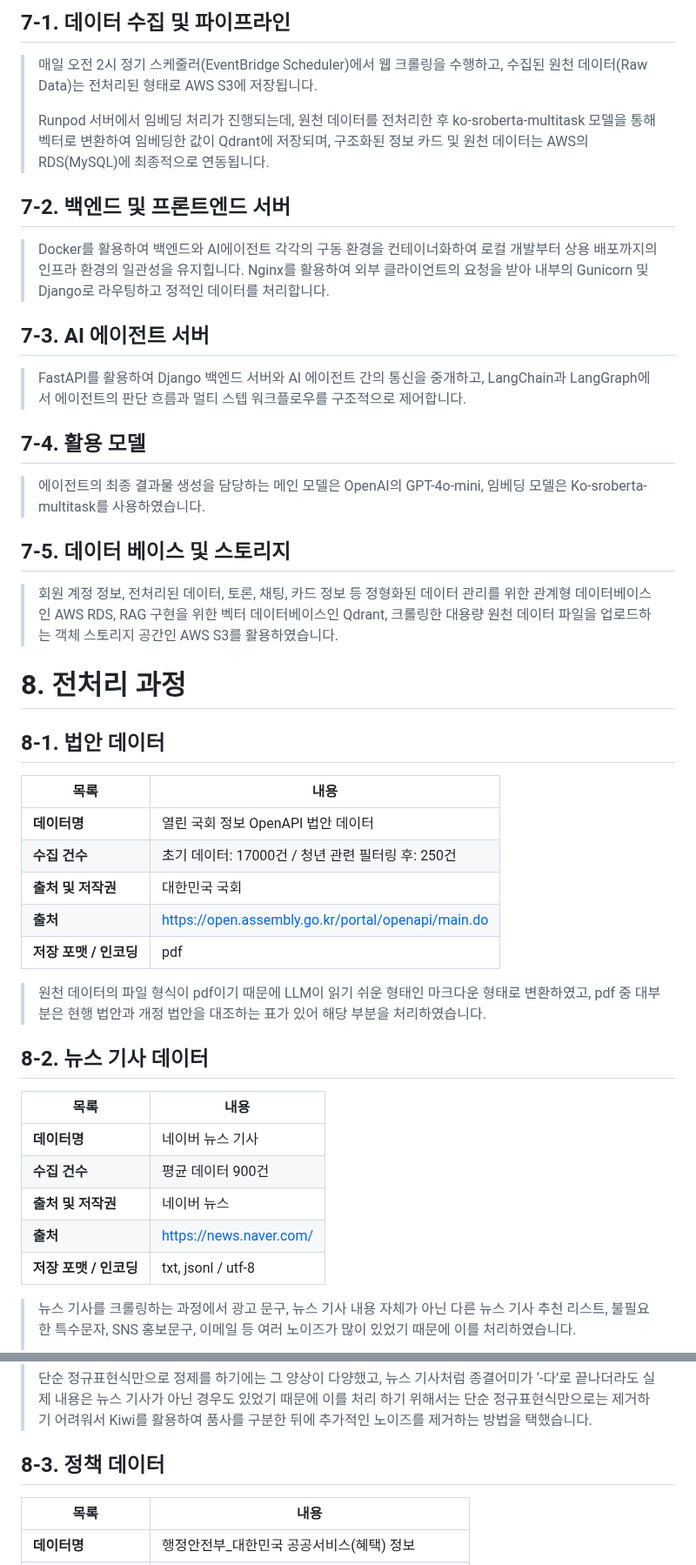
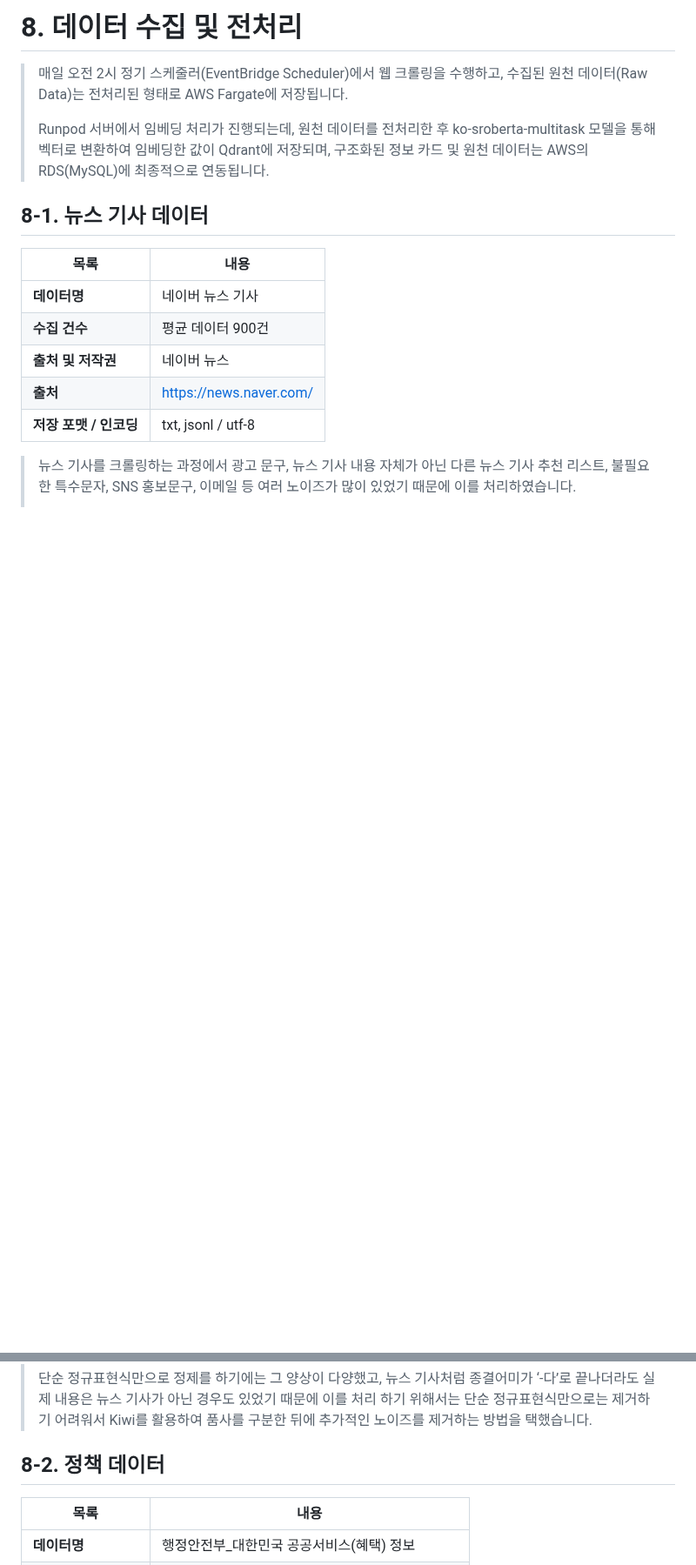
Before and after one commit to SKNETWORKS-FAMILY-AICAMP/SKN24-FINAL-2Team, a Markdown page: README.md, 2 parts joined by grey strips. Shown at 87% size. GitHub-like rendering; blank space fills up the shorter version.

```diff
--- a/README.md
+++ b/README.md
@@ -82,34 +92,10 @@ https://docs.google.com/spreadsheets/d/1opU1mVYwNAtQ2xCDJ8987yVDSA7gmTgXsWlMCGEG
 
-## 7-1. 데이터 수집 및 파이프라인
-> 매일 오전 2시 정기 스케줄러(EventBridge Scheduler)에서 웹 크롤링을 수행하고, 수집된 원천 데이터(Raw Data)는 전처리된 형태로 AWS S3에 저장됩니다.
+# 8. 데이터 수집 및 전처리
+> 매일 오전 2시 정기 스케줄러(EventBridge Scheduler)에서 웹 크롤링을 수행하고, 수집된 원천 데이터(Raw Data)는 전처리된 형태로 AWS Fargate에 저장됩니다.
 >
 > Runpod 서버에서 임베딩 처리가 진행되는데, 원천 데이터를 전처리한 후 ko-sroberta-multitask 모델을 통해 벡터로 변환하여 임베딩한 값이 Qdrant에 저장되며, 구조화된 정보 카드 및 원천 데이터는 AWS의 RDS(MySQL)에 최종적으로 연동됩니다.
 
-## 7-2. 백엔드 및 프론트엔드 서버
-> Docker를 활용하여 백엔드와 AI에이전트 각각의 구동 환경을 컨테이너화하여 로컬 개발부터 상용 배포까지의 인프라 환경의 일관성을 유지힙니다. Nginx를 활용하여 외부 클라이언트의 요청을 받아 내부의 Gunicorn 및 Django로 라우팅하고 정적인 데이터를 처리합니다.
-
-## 7-3. AI 에이전트 서버
-> FastAPI를 활용하여 Django 백엔드 서버와 AI 에이전트 간의 통신을 중개하고, LangChain과 LangGraph에서 에이전트의 판단 흐름과 멀티 스텝 워크플로우를 구조적으로 제어합니다.
-
-## 7-4. 활용 모델
-> 에이전트의 최종 결과물 생성을 담당하는 메인 모델은 OpenAI의 GPT-4o-mini, 임베딩 모델은 Ko-sroberta-multitask를 사용하였습니다.
-
-## 7-5. 데이터 베이스 및 스토리지
-> 회원 계정 정보, 전처리된 데이터, 토론, 채팅, 카드 정보 등 정형화된 데이터 관리를 위한 관계형 데이터베이스인 AWS RDS, RAG 구현을 위한 벡터 데이터베이스인 Qdrant, 크롤링한 대용량 원천 데이터 파일을 업로드하는 객체 스토리지 공간인 AWS S3를 활용하였습니다.
-
-# 8. 전처리 과정
-## 8-1. 법안 데이터
-| 목록 | 내용 |
-|------|------|
-| **데이터명** | 열린 국회 정보 OpenAPI 법안 데이터 |
-| **수집 건수** | 초기 데이터: 17000건 / 청년 관련 필터링 후: 250건 |
-| **출처 및 저작권** | 대한민국 국회 |
-| **출처** | https://open.assembly.go.kr/portal/openapi/main.do |
-| **저장 포맷 / 인코딩** | pdf |
-
-> 원천 데이터의 파일 형식이 pdf이기 때문에 LLM이 읽기 쉬운 형태인 마크다운 형태로 변환하였고, pdf 중 대부분은 현행 법안과 개정 법안을 대조하는 표가 있어 해당 부분을 처리하였습니다.
-
-## 8-2. 뉴스 기사 데이터
+## 8-1. 뉴스 기사 데이터
 | 목록 | 내용 |
 |------|------|
 | **데이터명** | 네이버 뉴스 기사 |
@@ -122,7 +108,7 @@ https://docs.google.com/spreadsheets/d/1opU1mVYwNAtQ2xCDJ8987yVDSA7gmTgXsWlMCGEG
 >
 > 단순 정규표현식만으로 정제를 하기에는 그 양상이 다양했고, 뉴스 기사처럼 종결어미가 ‘-다’로 끝나더라도 실제 내용은 뉴스 기사가 아닌 경우도 있었기 때문에 이를 처리 하기 위해서는 단순 정규표현식만으로는 제거하기 어려워서 Kiwi를 활용하여 품사를 구분한 뒤에 추가적인 노이즈를 제거하는 방법을 택했습니다.
 
-## 8-3. 정책 데이터
+## 8-2. 정책 데이터
 | 목록 | 내용 |
 |------|------|
 | **데이터명** | 행정안전부_대한민국 공공서비스(혜택) 정보 |
```
Also changed, not shown: other parts of README.md (+30 -40 lines).
